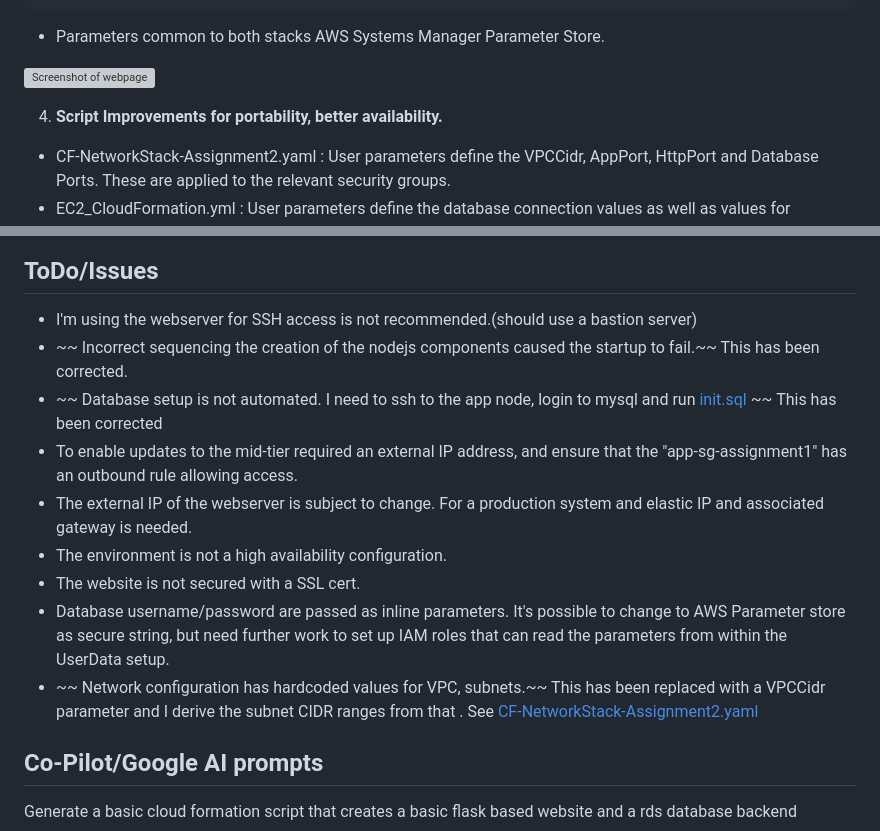
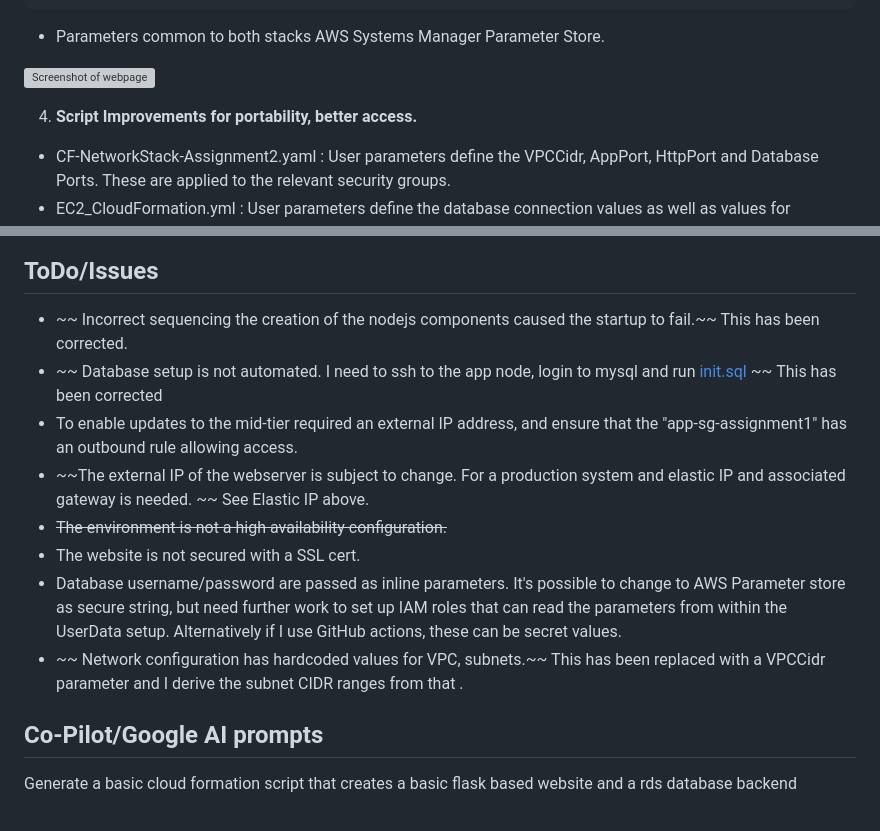
Before and after one commit to mmgriffi/1-cloud-formation, a Markdown page: README.md, 2 parts joined by grey strips. GitHub-like rendering; grey boxes are pictures that could not be loaded.

`````diff
--- a/README.md
+++ b/README.md
@@ -110,10 +110,9 @@ ParameterKey=DBName,ParameterValue=xxxxx ^
 ````
 * Parameters common to both stacks AWS Systems Manager Parameter Store.
 
-
 ![Screenshot of webpage](images/3tierAppWebPage.png)
 
-4. **Script Improvements for portability, better availability.**
+4. **Script Improvements for portability, better access.**
 * CF-NetworkStack-Assignment2.yaml :  User parameters define the VPCCidr, AppPort, HttpPort and Database Ports. These are applied to the relevant security groups.
 * EC2_CloudFormation.yml : User parameters define the  database connection values as well as values for AppPort, HttpPort and Database ports.
 * AWS Systems Manager Parameter Store : I have  parameters common to both scripts, but wanted flexibility to pass parameters inline as well. Parameter overrides won't allow you mix a json input file with inline commands. I decided to use the Parameter Store for the AppPort, HttpPort and Database port.
@@ -129,14 +154,13 @@ These can be referenced as in this example:
 
 ## ToDo/Issues
- - I'm using the webserver for SSH access is not recommended.(should use a bastion server)
  - ~~ Incorrect sequencing the creation of the nodejs components caused the startup to fail.~~ This has been corrected.
  - ~~ Database setup is not automated. I need to ssh to the app node, login to mysql and run [init.sql](src/3tierapp/database/init.sql) ~~ This has been corrected
  - To enable updates to the mid-tier required an external IP address, and ensure that the "app-sg-assignment1" has an outbound rule allowing access.
- - The external IP of the webserver is subject to change. For a production system and elastic IP and associated gateway is needed.
- - The environment is not a high availability configuration.
+ - ~~The external IP of the webserver is subject to change. For a production system and elastic IP and associated gateway is needed. ~~ See Elastic IP above.
+ - ~~The environment is not a high availability configuration.~~
  - The website is not secured with a SSL cert.
- - Database username/password are passed as inline parameters. It's possible to change to AWS Parameter store as secure string, but need further work to set up IAM roles that can read the parameters from within the UserData setup.
- - ~~ Network configuration has hardcoded values for VPC, subnets.~~ This has been replaced with a VPCCidr parameter and I derive the subnet CIDR ranges from that . See [CF-NetworkStack-Assignment2.yaml](infra/CF-NetworkStack-Assignment2.yaml)
+ - Database username/password are passed as inline parameters. It's possible to change to AWS Parameter store as secure string, but need further work to set up IAM roles that can read the parameters from within the UserData setup. Alternatively if I use GitHub actions, these can be secret values.
+ - ~~ Network configuration has hardcoded values for VPC, subnets.~~ This has been replaced with a VPCCidr parameter and I derive the subnet CIDR ranges from that .
 
 
 ## Co-Pilot/Google AI  prompts
`````
Also changed, not shown: other parts of README.md (+26 -0 lines), images/HA-Layout.jpg (added), images/HA-WebPage.jpg (added), 4 other files.
